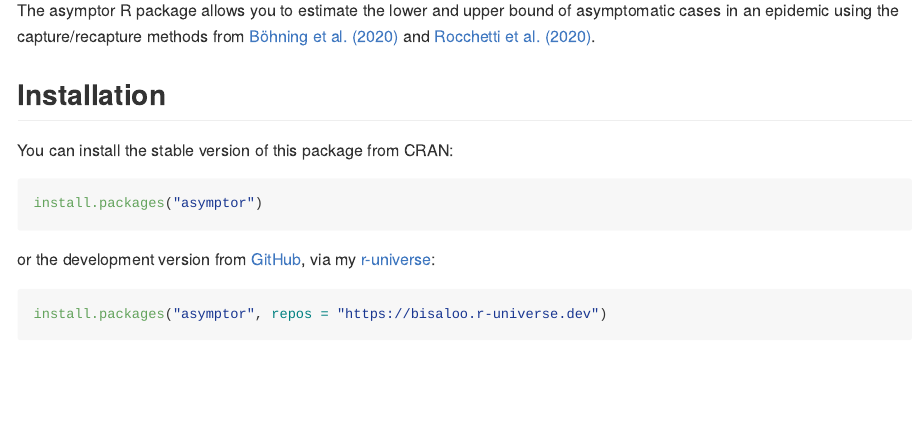
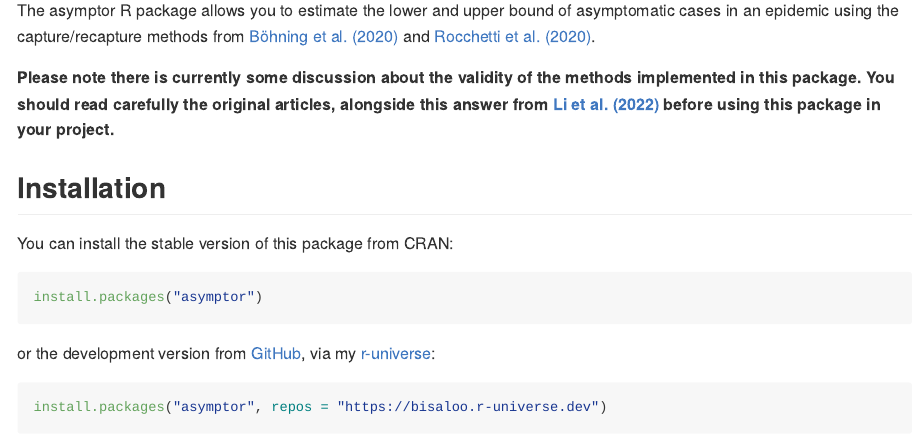
Before and after one commit to Bisaloo/asymptor, an R Markdown document (README.Rmd): the page in a window 1100 px wide, from 110 px down. The pictures show the output file README.md that the author committed with the source, drawn offline in the style of GitHub; badge pictures from the web are left out.

Commit message:
Add warning about a possible flaw in the methods (#2)

```diff
--- a/README.Rmd
+++ b/README.Rmd
@@ -26,6 +26,12 @@
 asymptomatic cases in an epidemic using the capture/recapture methods from
 [Böhning et al. (2020)](https://doi.org/10.1016/j.ijid.2020.06.009) and
 [Rocchetti et al. (2020)](https://doi.org/10.1101/2020.07.14.20153445).
+
+**Please note there is currently some discussion about the validity of the
+methods implemented in this package. You should read carefully the original
+articles, alongside this answer from [Li et al.
+(2022)](https://doi.org/10.48550/arXiv.2209.11334) before using this package in
+your project.**
 
 ## Installation
 
```
Also changed, not shown: R/estimate_asympto.R (+9 -0 lines), README.md, 2 other files.
